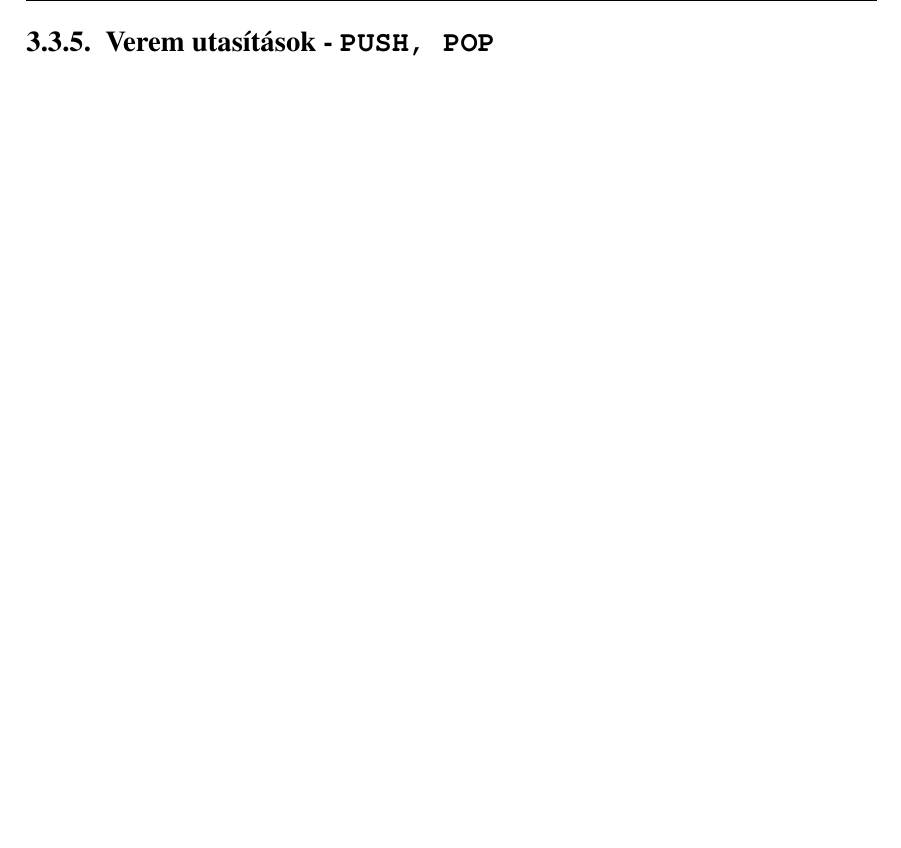
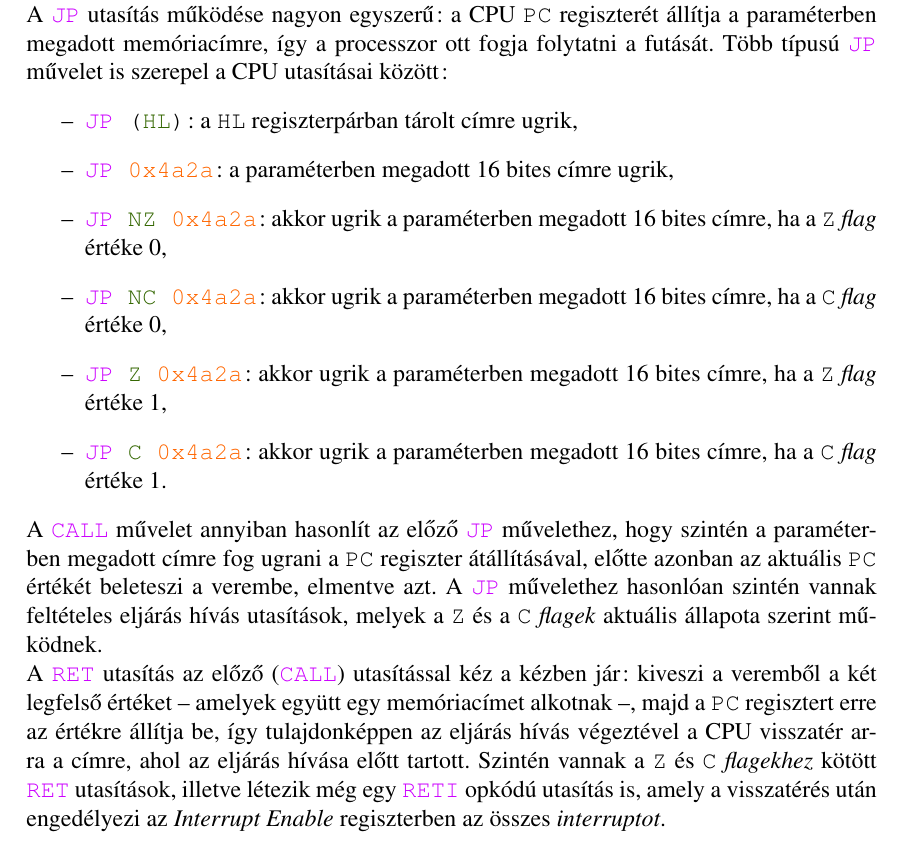
Before and after one commit to krtibo/Rust-Boy, a LaTeX thesis (Thesis/thesis.tex, which reads Thesis/3rd_chapter.tex): part of page 31 of 37 before the commit and part of page 30 of 37 after it, cut at the place of the change, the shorter picture padded with empty space. Compiled offline with pdfLaTeX; the source files are stored in an older character set and shown here as Unicode.

Commit message:
Thesis writing - 3rd chapter.

```diff
--- a/Thesis/3rd_chapter.tex
+++ b/Thesis/3rd_chapter.tex
@@ -252 +255,11 @@ A \mintinline{asm}{CP} mûvelet kicsit különbözik a többitõl -- maga a mûv
 \subsection{Eljárás utasítások - \texttt{JP, CALL, RET}}
+Ahhoz, hogy a programozók eljárásokat tudjanak írni a programok fejlesztése során, különféle utasításokra van szükségük. Ezek az utasítások a Game Boy architektúrájában az ugrás (\mintinline{asm}{JP}), az eljáráshívás (\mintinline{asm}{CALL}) és a visszatérés (\mintinline{asm}{RET}). \\
+A \mintinline{asm}{JP} utasítás működése nagyon egyszerű: a CPU \texttt{PC} regiszterét állítja a paraméterben megadott memóriacímre, így a processzor ott fogja folytatni a futását. Több típusú \mintinline{asm}{JP} művelet is szerepel a CPU utasításai között:
+\begin{itemize}
+  \item \mintinline{asm}{JP (HL)}: a \texttt{HL} regiszterpárban tárolt címre ugrik,
+  \item \mintinline{asm}{JP 0x4a2a}: a paraméterben megadott 16 bites címre ugrik,
+  \item \mintinline{asm}{JP NZ 0x4a2a}: akkor ugrik a paraméterben megadott 16 bites címre, ha a \texttt{Z} \textit{flag} értéke 0,
+  \item \mintinline{asm}{JP NC 0x4a2a}: akkor ugrik a paraméterben megadott 16 bites címre, ha a \texttt{C} \textit{flag} értéke 0,
+  \item \mintinline{asm}{JP Z 0x4a2a}: akkor ugrik a paraméterben megadott 16 bites címre, ha a \texttt{Z} \textit{flag} értéke 1,
+  \item \mintinline{asm}{JP C 0x4a2a}: akkor ugrik a paraméterben megadott 16 bites címre, ha a \texttt{C} \textit{flag} értéke 1.
+\end{itemize}
@@ -254,6 +266,7 @@ Ahhoz, hogy a programozók eljárásokat tudjanak írni a programok írása sor
 
-\newpage
-\subsection{Verem utasítások - \texttt{PUSH, POP}}
+\noindent A \mintinline{asm}{CALL} művelet annyiban hasonlít az előző \mintinline{asm}{JP} művelethez, hogy szintén a paraméterben megadott címre fog ugrani a \texttt{PC} regiszter átállításával, előtte azonban az aktuális \texttt{PC} értékét beleteszi a verembe, elmentve azt. A \mintinline{asm}{JP} művelethez hasonlóan szintén vannak feltételes eljárás hívás utasítások, melyek a \texttt{Z} és a \texttt{C} \textit{flagek} aktuális állapota szerint mű\-köd\-nek. \\
+A \mintinline{asm}{RET} utasítás az előző (\mintinline{asm}{CALL}) utasítással kéz a kézben jár: kiveszi a veremből a két legfelső értéket -- amelyek együtt egy memóriacímet alkotnak --, majd a \texttt{PC} regisztert erre az értékre állítja be, így tulajdonképpen az eljárás hívás végeztével a CPU visszatér arra a címre, ahol az eljárás hívása előtt tartott. Szintén vannak a \texttt{Z} és \texttt{C} \textit{flagekhez} kötött \mintinline{asm}{RET} utasítások, illetve létezik még egy \mintinline{asm}{RETI} opkódú utasítás is, amely a visszatérés után engedélyezi az \textit{Interrupt Enable} regiszterben az összes \textit{interruptot}.
+
 \subsection{\textit{Rotate} és \textit{Shift} - \texttt{RLC, RRC, RL, RR, SLA, SRA, SRL}}
 \subsection{Bitmanipulációs utasítások - \texttt{BIT, RES, SET}}
 \subsection{Egyéb, speciális utasítások}
```
Also changed, not shown: Thesis/3rd_chapter.tex (4 more changed lines).
